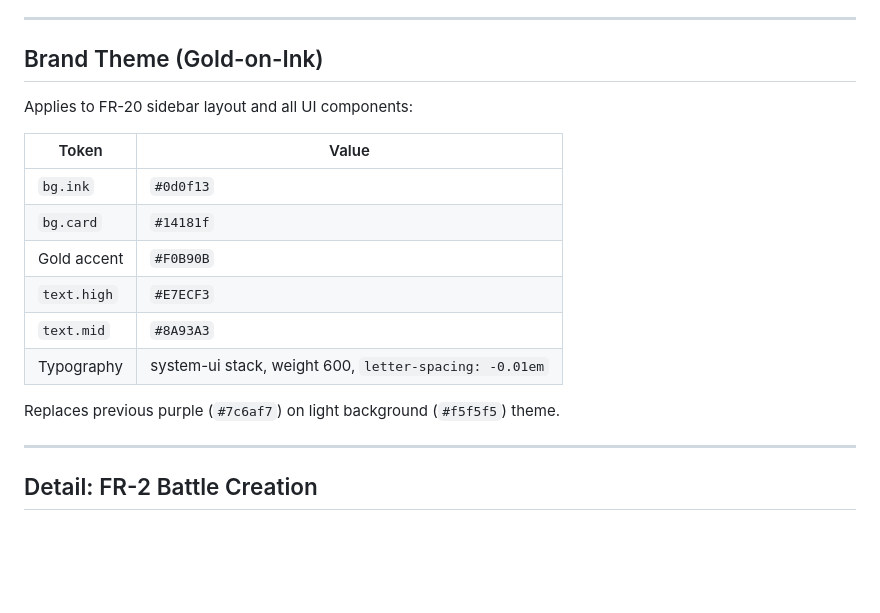
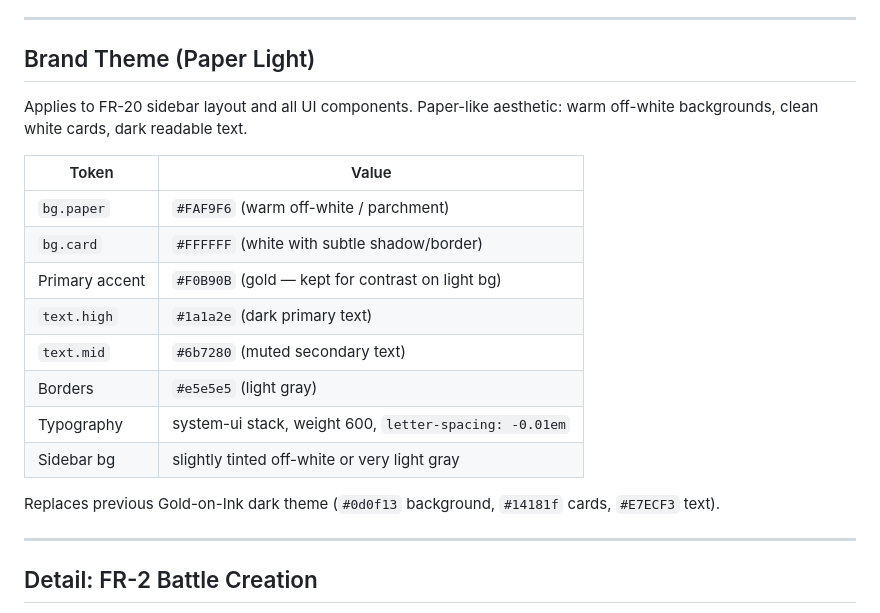
Before and after one commit to t01buddy/t01-llm-battle, a Markdown page: prd/03-functional-requirements.md, the part around the change. GitHub-like rendering; blank space fills up the shorter version.

Commit message:
docs: update PRD brand theme from Gold-on-Ink to Paper Light
Replace Gold-on-Ink dark theme tokens with Paper Light equivalents
across prd/01-prd.md and prd/03-functional-requirements.md.

Closes #128

Co-Authored-By: Claude Sonnet 4.6 <noreply@anthropic.com>

```diff
--- a/prd/03-functional-requirements.md
+++ b/prd/03-functional-requirements.md
@@ -47,20 +47,22 @@
 
 ---
 
-## Brand Theme (Gold-on-Ink)
+## Brand Theme (Paper Light)
 
-Applies to FR-20 sidebar layout and all UI components:
+Applies to FR-20 sidebar layout and all UI components. Paper-like aesthetic: warm off-white backgrounds, clean white cards, dark readable text.
 
 | Token | Value |
 |-------|-------|
-| `bg.ink` | `#0d0f13` |
-| `bg.card` | `#14181f` |
-| Gold accent | `#F0B90B` |
-| `text.high` | `#E7ECF3` |
-| `text.mid` | `#8A93A3` |
+| `bg.paper` | `#FAF9F6` (warm off-white / parchment) |
+| `bg.card` | `#FFFFFF` (white with subtle shadow/border) |
+| Primary accent | `#F0B90B` (gold — kept for contrast on light bg) |
+| `text.high` | `#1a1a2e` (dark primary text) |
+| `text.mid` | `#6b7280` (muted secondary text) |
+| Borders | `#e5e5e5` (light gray) |
 | Typography | system-ui stack, weight 600, `letter-spacing: -0.01em` |
+| Sidebar bg | slightly tinted off-white or very light gray |
 
-Replaces previous purple (`#7c6af7`) on light background (`#f5f5f5`) theme.
+Replaces previous Gold-on-Ink dark theme (`#0d0f13` background, `#14181f` cards, `#E7ECF3` text).
 
 ---
 
```
Also changed, not shown: prd/01-prd.md (+1 -1 lines).
